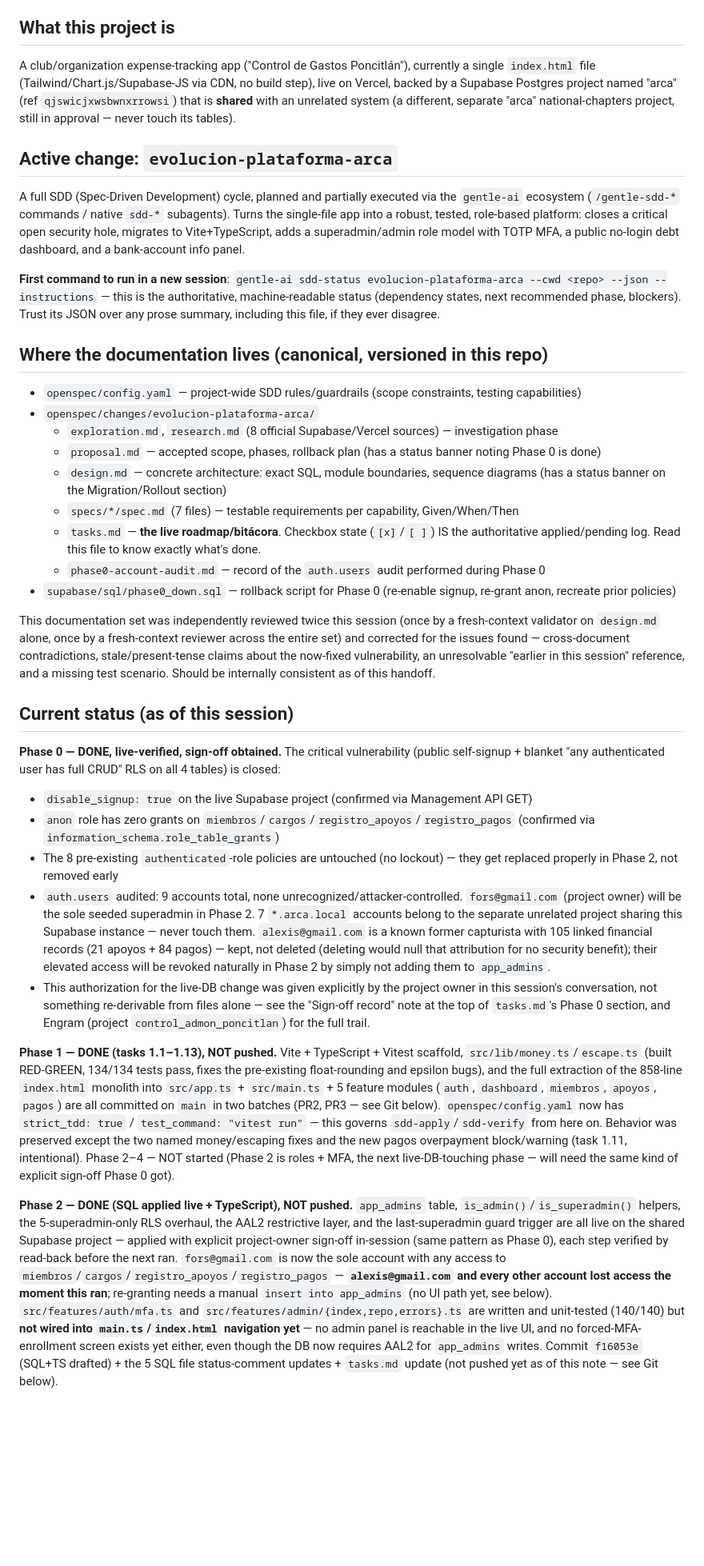
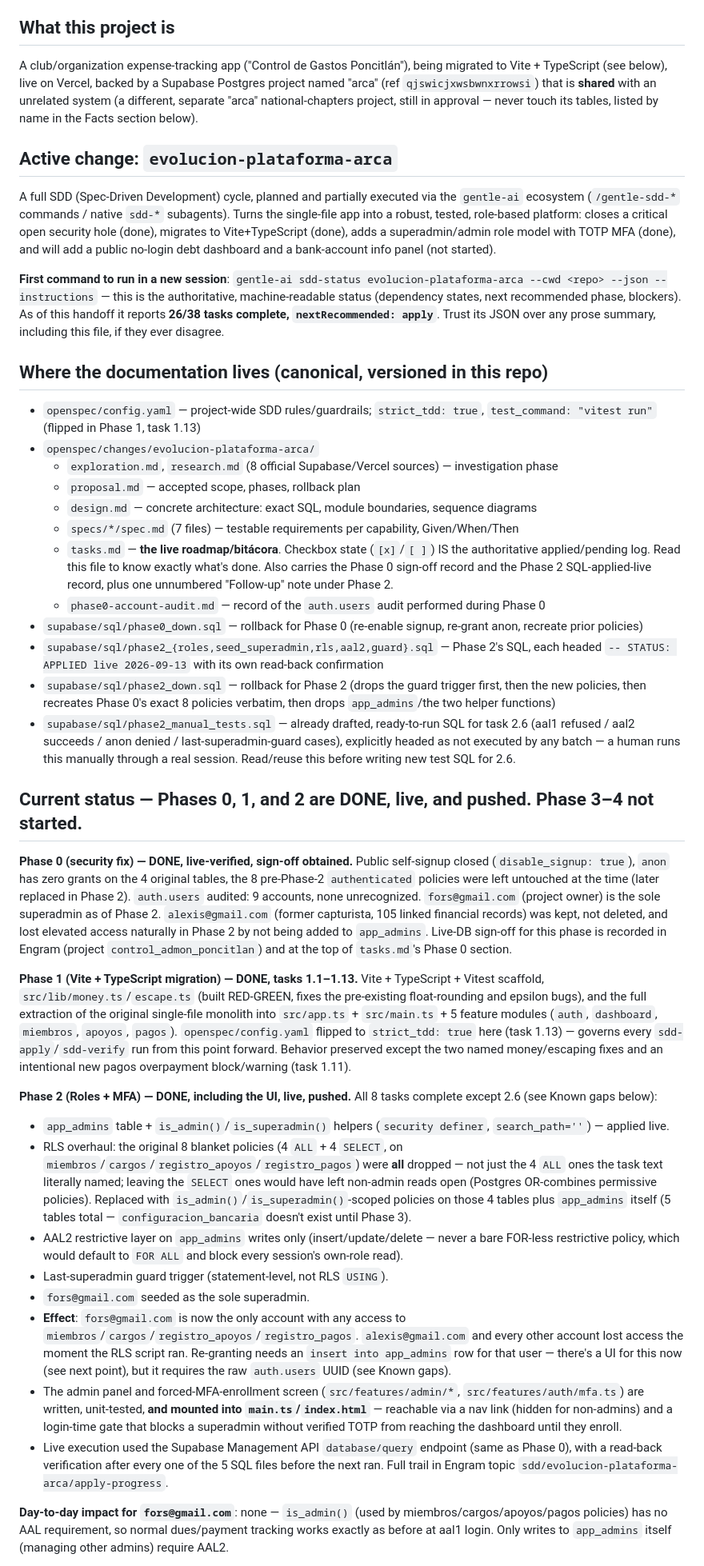
Before and after one commit to skyclick1939/control_admon_poncitlan, a Markdown page: HANDOFF.md, the part around one of its changes. Shown at 80% size. Drawn GitHub-style; blank space fills up the shorter version.

```diff
--- a/HANDOFF.md
+++ b/HANDOFF.md
@@ -4,38 +4,44 @@ Read this file first in any new session working on this project. It is a thin po
 
 ## What this project is
 
-A club/organization expense-tracking app ("Control de Gastos Poncitlán"), currently a single `index.html` file (Tailwind/Chart.js/Supabase-JS via CDN, no build step), live on Vercel, backed by a Supabase Postgres project named "arca" (ref `qjswicjxwsbwnxrrowsi`) that is **shared** with an unrelated system (a different, separate "arca" national-chapters project, still in approval — never touch its tables).
+A club/organization expense-tracking app ("Control de Gastos Poncitlán"), being migrated to Vite + TypeScript (see below), live on Vercel, backed by a Supabase Postgres project named "arca" (ref `qjswicjxwsbwnxrrowsi`) that is **shared** with an unrelated system (a different, separate "arca" national-chapters project, still in approval — never touch its tables, listed by name in the Facts section below).
 
 ## Active change: `evolucion-plataforma-arca`
 
-A full SDD (Spec-Driven Development) cycle, planned and partially executed via the `gentle-ai` ecosystem (`/gentle-sdd-*` commands / native `sdd-*` subagents). Turns the single-file app into a robust, tested, role-based platform: closes a critical open security hole, migrates to Vite+TypeScript, adds a superadmin/admin role model with TOTP MFA, a public no-login debt dashboard, and a bank-account info panel.
+A full SDD (Spec-Driven Development) cycle, planned and partially executed via the `gentle-ai` ecosystem (`/gentle-sdd-*` commands / native `sdd-*` subagents). Turns the single-file app into a robust, tested, role-based platform: closes a critical open security hole (done), migrates to Vite+TypeScript (done), adds a superadmin/admin role model with TOTP MFA (done), and will add a public no-login debt dashboard and a bank-account info panel (not started).
 
-**First command to run in a new session**: `gentle-ai sdd-status evolucion-plataforma-arca --cwd <repo> --json --instructions` — this is the authoritative, machine-readable status (dependency states, next recommended phase, blockers). Trust its JSON over any prose summary, including this file, if they ever disagree.
+**First command to run in a new session**: `gentle-ai sdd-status evolucion-plataforma-arca --cwd <repo> --json --instructions` — this is the authoritative, machine-readable status (dependency states, next recommended phase, blockers). As of this handoff it reports **26/38 tasks complete, `nextRecommended: apply`**. Trust its JSON over any prose summary, including this file, if they ever disagree.
 
 ## Where the documentation lives (canonical, versioned in this repo)
 
-- `openspec/config.yaml` — project-wide SDD rules/guardrails (scope constraints, testing capabilities)
+- `openspec/config.yaml` — project-wide SDD rules/guardrails; `strict_tdd: true`, `test_command: "vitest run"` (flipped in Phase 1, task 1.13)
 - `openspec/changes/evolucion-plataforma-arca/`
   - `exploration.md`, `research.md` (8 official Supabase/Vercel sources) — investigation phase
-  - `proposal.md` — accepted scope, phases, rollback plan (has a status banner noting Phase 0 is done)
-  - `design.md` — concrete architecture: exact SQL, module boundaries, sequence diagrams (has a status banner on the Migration/Rollout section)
+  - `proposal.md` — accepted scope, phases, rollback plan
+  - `design.md` — concrete architecture: exact SQL, module boundaries, sequence diagrams
   - `specs/*/spec.md` (7 files) — testable requirements per capability, Given/When/Then
-  - `tasks.md` — **the live roadmap/bitácora**. Checkbox state (`[x]`/`[ ]`) IS the authoritative applied/pending log. Read this file to know exactly what's done.
+  - `tasks.md` — **the live roadmap/bitácora**. Checkbox state (`[x]`/`[ ]`) IS the authoritative applied/pending log. Read this file to know exactly what's done. Also carries the Phase 0 sign-off record and the Phase 2 SQL-applied-live record, plus one unnumbered "Follow-up" note under Phase 2.
   - `phase0-account-audit.md` — record of the `auth.users` audit performed during Phase 0
-- `supabase/sql/phase0_down.sql` — rollback script for Phase 0 (re-enable signup, re-grant anon, recreate prior policies)
+- `supabase/sql/phase0_down.sql` — rollback for Phase 0 (re-enable signup, re-grant anon, recreate prior policies)
+- `supabase/sql/phase2_{roles,seed_superadmin,rls,aal2,guard}.sql` — Phase 2's SQL, each headed `-- STATUS: APPLIED live 2026-09-13` with its own read-back confirmation
+- `supabase/sql/phase2_down.sql` — rollback for Phase 2 (drops the guard trigger first, then the new policies, then recreates Phase 0's exact 8 policies verbatim, then drops `app_admins`/the two helper functions)
+- `supabase/sql/phase2_manual_tests.sql` — already drafted, ready-to-run SQL for task 2.6 (aal1 refused / aal2 succeeds / anon denied / last-superadmin-guard cases), explicitly headed as not executed by any batch — a human runs this manually through a real session. Read/reuse this before writing new test SQL for 2.6.
 
-This documentation set was independently reviewed twice this session (once by a fresh-context validator on `design.md` alone, once by a fresh-context reviewer across the entire set) and corrected for the issues found — cross-document contradictions, stale/present-tense claims about the now-fixed vulnerability, an unresolvable "earlier in this session" reference, and a missing test scenario. Should be internally consistent as of this handoff.
+## Current status — Phases 0, 1, and 2 are DONE, live, and pushed. Phase 3–4 not started.
 
-## Current status (as of this session)
+**Phase 0 (security fix) — DONE, live-verified, sign-off obtained.** Public self-signup closed (`disable_signup: true`), `anon` has zero grants on the 4 original tables, the 8 pre-Phase-2 `authenticated` policies were left untouched at the time (later replaced in Phase 2). `auth.users` audited: 9 accounts, none unrecognized. `fors@gmail.com` (project owner) is the sole superadmin as of Phase 2. `alexis@gmail.com` (former capturista, 105 linked financial records) was kept, not deleted, and lost elevated access naturally in Phase 2 by not being added to `app_admins`. Live-DB sign-off for this phase is recorded in Engram (project `control_admon_poncitlan`) and at the top of `tasks.md`'s Phase 0 section.
 
-**Phase 0 — DONE, live-verified, sign-off obtained.** The critical vulnerability (public self-signup + blanket "any authenticated user has full CRUD" RLS on all 4 tables) is closed:
-- `disable_signup: true` on the live Supabase project (confirmed via Management API GET)
-- `anon` role has zero grants on `miembros`/`cargos`/`registro_apoyos`/`registro_pagos` (confirmed via `information_schema.role_table_grants`)
-- The 8 pre-existing `authenticated`-role policies are untouched (no lockout) — they get replaced properly in Phase 2, not removed early
-- `auth.users` audited: 9 accounts total, none unrecognized/attacker-controlled. `fors@gmail.com` (project owner) will be the sole seeded superadmin in Phase 2. 7 `*.arca.local` accounts belong to the separate unrelated project sharing this Supabase instance — never touch them. `alexis@gmail.com` is a known former capturista with 105 linked financial records (21 apoyos + 84 pagos) — kept, not deleted (deleting would null that attribution for no security benefit); their elevated access will be revoked naturally in Phase 2 by simply not adding them to `app_admins`.
-- This authorization for the live-DB change was given explicitly by the project owner in this session's conversation, not something re-derivable from files alone — see the "Sign-off record" note at the top of `tasks.md`'s Phase 0 section, and Engram (project `control_admon_poncitlan`) for the full trail.
+**Phase 1 (Vite + TypeScript migration) — DONE, tasks 1.1–1.13.** Vite + TypeScript + Vitest scaffold, `src/lib/money.ts`/`escape.ts` (built RED-GREEN, fixes the pre-existing float-rounding and epsilon bugs), and the full extraction of the original single-file monolith into `src/app.ts` + `src/main.ts` + 5 feature modules (`auth`, `dashboard`, `miembros`, `apoyos`, `pagos`). `openspec/config.yaml` flipped to `strict_tdd: true` here (task 1.13) — governs every `sdd-apply`/`sdd-verify` run from this point forward. Behavior preserved except the two named money/escaping fixes and an intentional new pagos overpayment block/warning (task 1.11).
 
-**Phase 1 — DONE (tasks 1.1–1.13), NOT pushed.** Vite + TypeScript + Vitest scaffold, `src/lib/money.ts`/`escape.ts` (built RED-GREEN, 134/134 tests pass, fixes the pre-existing float-rounding and epsilon bugs), and the full extraction of the 858-line `index.html` monolith into `src/app.ts` + `src/main.ts` + 5 feature modules (`auth`, `dashboard`, `miembros`, `apoyos`, `pagos`) are all committed on `main` in two batches (PR2, PR3 — see Git below). `openspec/config.yaml` now has `strict_tdd: true` / `test_command: "vitest run"` — this governs `sdd-apply`/`sdd-verify` from here on. Behavior was preserved except the two named money/escaping fixes and the new pagos overpayment block/warning (task 1.11, intentional). Phase 2–4 — NOT started (Phase 2 is roles + MFA, the next live-DB-touching phase — will need the same kind of explicit sign-off Phase 0 got).
+**Phase 2 (Roles + MFA) — DONE, including the UI, live, pushed.** All 8 tasks complete except 2.6 (see Known gaps below):
+- `app_admins` table + `is_admin()`/`is_superadmin()` helpers (`security definer`, `search_path=''`) — applied live.
+- RLS overhaul: the original 8 blanket policies (4 `ALL` + 4 `SELECT`, on `miembros`/`cargos`/`registro_apoyos`/`registro_pagos`) were **all** dropped — not just the 4 `ALL` ones the task text literally named; leaving the `SELECT` ones would have left non-admin reads open (Postgres OR-combines permissive policies). Replaced with `is_admin()`/`is_superadmin()`-scoped policies on those 4 tables plus `app_admins` itself (5 tables total — `configuracion_bancaria` doesn't exist until Phase 3).
+- AAL2 restrictive layer on `app_admins` writes only (insert/update/delete — never a bare FOR-less restrictive policy, which would default to `FOR ALL` and block every session's own-role read).
+- Last-superadmin guard trigger (statement-level, not RLS `USING`).
+- `fors@gmail.com` seeded as the sole superadmin.
+- **Effect**: `fors@gmail.com` is now the only account with any access to `miembros`/`cargos`/`registro_apoyos`/`registro_pagos`. `alexis@gmail.com` and every other account lost access the moment the RLS script ran. Re-granting needs an `insert into app_admins` row for that user — there's a UI for this now (see next point), but it requires the raw `auth.users` UUID (see Known gaps).
+- The admin panel and forced-MFA-enrollment screen (`src/features/admin/*`, `src/features/auth/mfa.ts`) are written, unit-tested, **and mounted into `main.ts`/`index.html`** — reachable via a nav link (hidden for non-admins) and a login-time gate that blocks a superadmin without verified TOTP from reaching the dashboard until they enroll.
+- Live execution used the Supabase Management API `database/query` endpoint (same as Phase 0), with a read-back verification after every one of the 5 SQL files before the next ran. Full trail in Engram topic `sdd/evolucion-plataforma-arca/apply-progress`.
 
-**Phase 2 — DONE (SQL applied live + TypeScript), NOT pushed.** `app_admins` table, `is_admin()`/`is_superadmin()` helpers, the 5-superadmin-only RLS overhaul, the AAL2 restrictive layer, and the last-superadmin guard trigger are all live on the shared Supabase project — applied with explicit project-owner sign-off in-session (same pattern as Phase 0), each step verified by read-back before the next ran. `fors@gmail.com` is now the sole account with any access to `miembros`/`cargos`/`registro_apoyos`/`registro_pagos` — **`alexis@gmail.com` and every other account lost access the moment this ran**; re-granting needs a manual `insert into app_admins` (no UI path yet, see below). `src/features/auth/mfa.ts` and `src/features/admin/{index,repo,errors}.ts` are written and unit-tested (140/140) but **not wired into `main.ts`/`index.html` navigation yet** — no admin panel is reachable in the live UI, and no forced-MFA-enrollment screen exists yet either, even though the DB now requires AAL2 for `app_admins` writes. Commit `f16053e` (SQL+TS drafted) + the 5 SQL file status-comment updates + `tasks.md` update (not pushed yet as of this note — see Git below).
+**Day-to-day impact for `fors@gmail.com`**: none — `is_admin()` (used by miembros/cargos/apoyos/pagos policies) has no AAL requirement, so normal dues/payment tracking works exactly as before at aal1 login. Only writes to `app_admins` itself (managing other admins) require AAL2.
 
```
Also changed, not shown: other parts of HANDOFF.md (+25 -14 lines).
